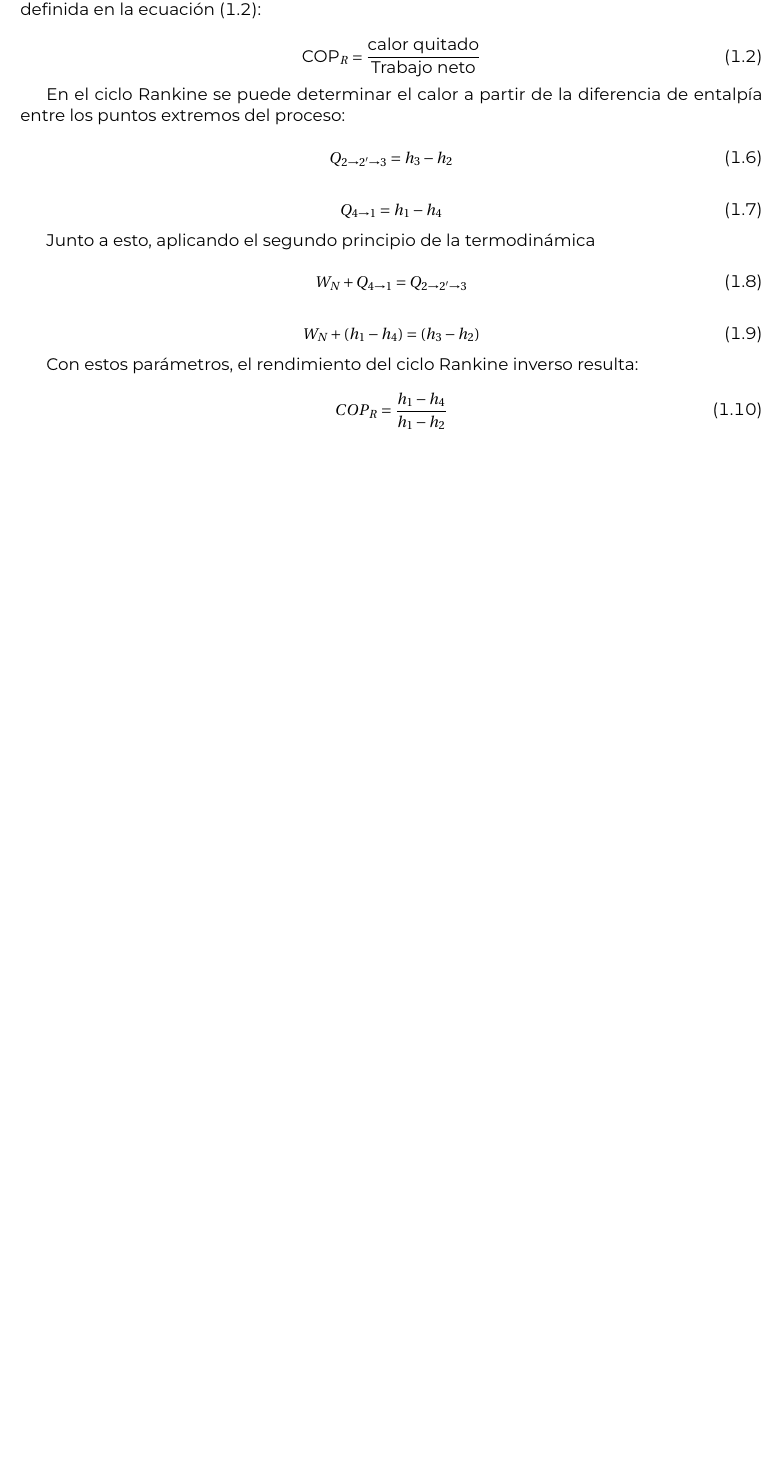
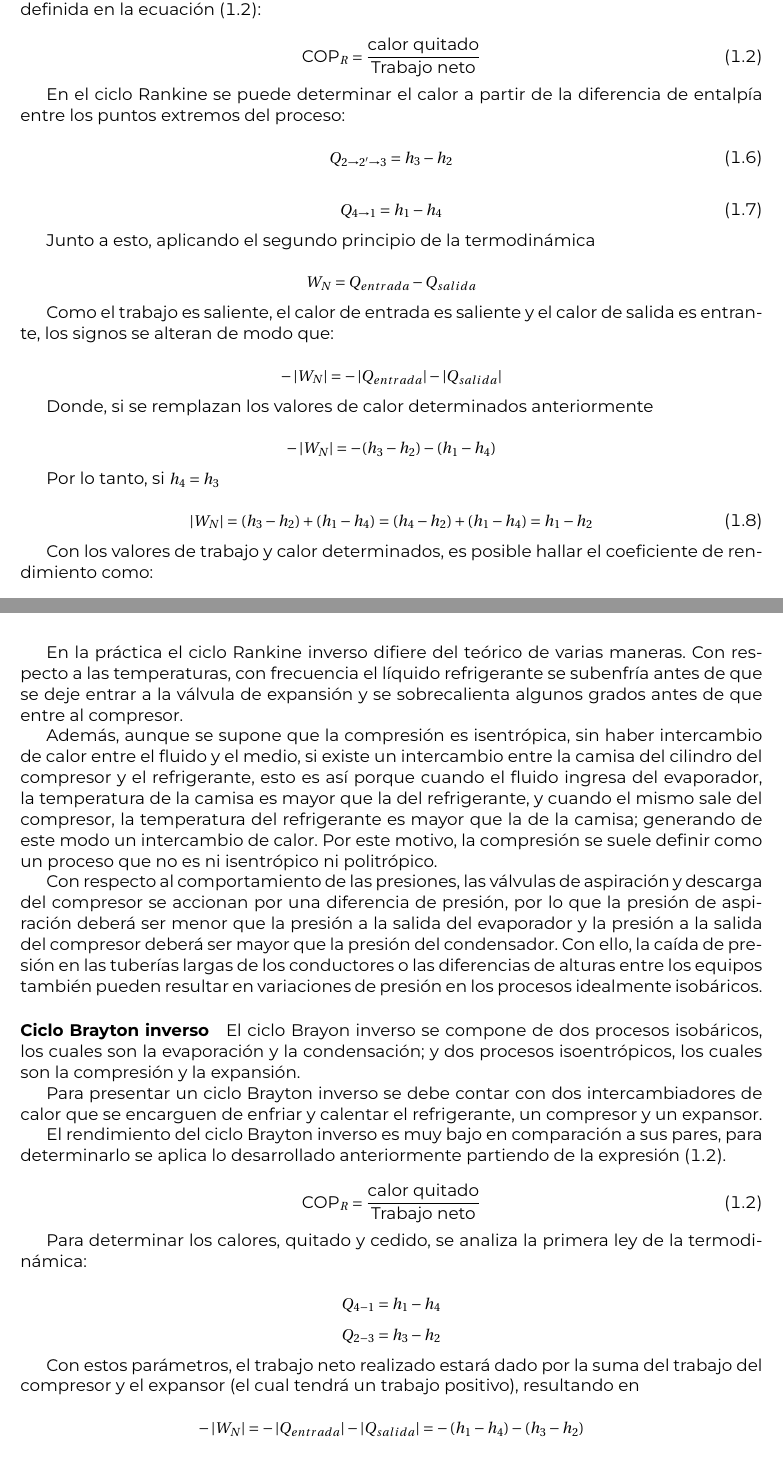
Before and after one commit to IgnacioPrieto98/UTN_LaTeX_ITMyF, a LaTeX book (00 - Base - Crudo ITMyF.tex, which reads CAP/U1-REFRIGERANTES.tex): part of page 30 of 61 before the commit and two parts of pages 30 and 31 of 63 after it, the two joined at a grey line, cut so that both start at the same text, the shorter picture padded with empty space. The pictures show the PDF file 00 - Base - Crudo ITMyF.pdf that the author committed with the source.

Commit message:
avance de unidad I - Notebook

```diff
--- a/CAP/U1-REFRIGERANTES.tex
+++ b/CAP/U1-REFRIGERANTES.tex
@@ -746,20 +746,81 @@
 
 	Junto a esto, aplicando el segundo principio de la termodinámica
 
-	\begin{equation}
-		W_N + Q_{4 \rightarrow 1} = Q_{2\rightarrow 2' \rightarrow 3}
+	\begin{equation}\nonumber
+		W_N = Q_{entrada} - Q_{salida}
 	\end{equation}
 
-	\begin{equation}
-		W_N + (h_1 - h_4) = (h_3 - h_2)
+	Como el trabajo es saliente, el calor de entrada es saliente y el calor de salida es entrante, los signos se alteran de modo que:
+
+	\begin{equation}\nonumber
+		-\left|W_N\right| = -\left|Q_{entrada}\right| - \left|Q_{salida}\right|
 	\end{equation}
 
+	Donde, si se remplazan los valores de calor determinados anteriormente
 
-	Con estos parámetros, el rendimiento del ciclo Rankine inverso resulta:
+	\begin{equation}\nonumber
+		-\left|W_N\right| = -(h_3 - h_2) - (h_1 - h_4)
+	\end{equation}
+
+	Por lo tanto, si $h_4 = h_3$
 
 	\begin{equation}
-		COP_R = \dfrac{h_1 - h_4}{h_1 - h_2}
+		\left|W_N\right| = (h_3 - h_2) + (h_1 - h_4) =  (h_4 - h_2) + (h_1 - h_4) = h_1 - h_2
 	\end{equation}
+
+	Con los valores de trabajo y calor determinados, es posible hallar el coeficiente de rendimiento como:
+
+	\begin{equation}
+		\text{COP}_{R} = \dfrac{h_1 - h_4}{h_1 - h_2}
+	\end{equation}
+
+	En la práctica el ciclo Rankine inverso difiere del teórico de varias maneras. Con respecto a las temperaturas, con frecuencia el líquido refrigerante se subenfría antes de que se deje entrar a la válvula de expansión y se sobrecalienta algunos grados antes de que entre al compresor.
+
+
+	Además, aunque se supone que la compresión es isentrópica, sin haber intercambio de calor entre el fluido y el medio, si existe un intercambio entre la camisa del cilindro del compresor y el refrigerante, esto es así porque cuando el fluido ingresa del evaporador, la temperatura de la camisa es mayor que la del refrigerante, y cuando el mismo sale del compresor, la temperatura del refrigerante es mayor que la de la camisa; generando de este modo un intercambio de calor. Por este motivo, la compresión se suele definir como un proceso que no es ni isentrópico ni politrópico.
+
+	Con respecto al comportamiento de las presiones, las válvulas de aspiración y descarga del compresor se accionan por una diferencia de presión, por lo que la presión de aspiración deberá ser menor que la presión a la salida del evaporador y la presión a la salida del compresor deberá ser mayor que la presión del condensador. Con ello, la caída de presión en las tuberías largas de los conductores o las diferencias de alturas entre los equipos también pueden resultar en variaciones de presión en los procesos idealmente isobáricos.
+
+	\paragraph{Ciclo Brayton inverso} El ciclo Brayon inverso se compone de dos procesos isobáricos, los cuales son la evaporación y la condensación; y dos procesos isoentrópicos, los cuales son la compresión y la expansión.
+
+	Para presentar un ciclo Brayton inverso se debe contar con dos intercambiadores de calor que se encarguen de enfriar y calentar el refrigerante, un compresor y un expansor.
+
+	El rendimiento del ciclo Brayton inverso es muy bajo en comparación a sus pares, para determinarlo se aplica lo desarrollado anteriormente partiendo de la expresión \eqref{E1-Coeficiente de desempeño (COP)}.
+
+	\begin{equation}\tag{\ref{E1-Coeficiente de desempeño (COP)}}
+		\text{COP}_R = \dfrac{\text{calor quitado}}{\text{Trabajo neto}}
+	\end{equation}
+
+	Para determinar los calores, quitado y cedido, se analiza la primera ley de la termodinámica:
+
+	\begin{equation}\nonumber
+		Q_{4-1} = h_1 - h_4
+	\end{equation}
+	\begin{equation}\nonumber
+		Q_{2-3} = h_3 - h_2
+	\end{equation}
+
+	Con estos parámetros, el trabajo neto realizado estará dado por la suma del trabajo del compresor y el expansor (el cual tendrá un trabajo positivo), resultando en
+
+	\begin{equation}\nonumber
+		-\left|W_N\right| = -\left|Q_{entrada}\right| - \left|Q_{salida}\right| = - \left(h_1 - h_4\right) - \left(h_3 - h_2\right)
+	\end{equation}
+
+	\begin{equation}\nonumber
+		W_N =  \left(h_1 - h_4\right) + \left(h_3 - h_2\right) = h_1 - h_2 + h_3 - h_4
+	\end{equation}
+
+	Por lo tanto, detemrinada esta relación, se obtiene que el coeficiente de desempeño del sistema es:
+
+	\begin{equation}
+		\text{COP}_R = \dfrac{h_1 - h_4}{h_1 - h_2 + h_3 - h_4}
+	\end{equation}
+
+	En la práctica, debido a los procesos sencillos que presenta el sistema, no existen muchas variantes del análisis teórico con el análisis real.
+
+	\paragraph{Ciclo de absorción}
+
+
 
 	%¿Qué quiero desarrollar acá?
 	% - Tipos de procesos que componen al ciclo y en que partes.
```
Also changed, not shown: 00 - Base - Crudo ITMyF.pdf, CAP/U1-REFRIGERANTES.tex (4 more changed lines), 6 other files.
